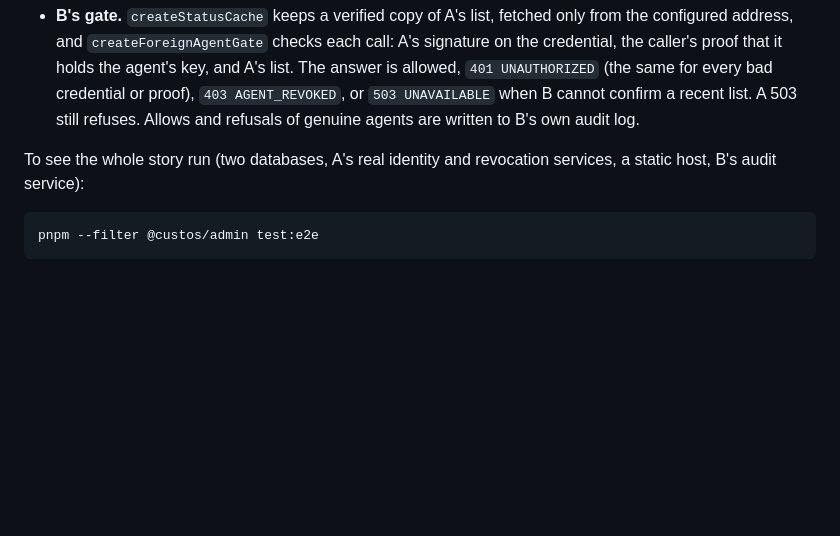
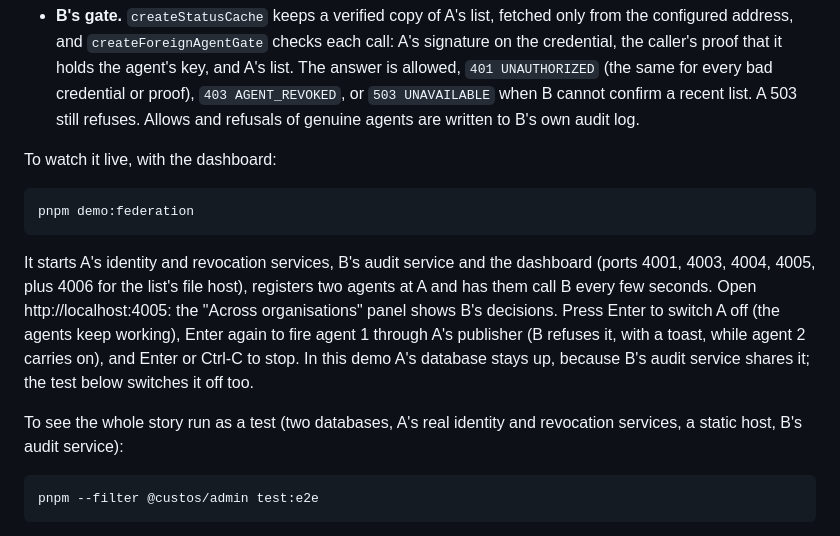
Before and after one commit to KariraLakshya/Custos, a Markdown page: README.md, the part around the change. Rendered like a GitHub page; blank space fills up the shorter version.

Commit message:
docs: federation demo and dashboard panel in README, state and progress log

````diff
--- a/README.md
+++ b/README.md
@@ -343,7 +343,15 @@ Organisation B can accept agents that organisation A issued without ever calling
 - **B's trust anchor.** B writes down A's two public keys and the list's address once, out of band (`parseTrustAnchors` in `@custos/federation`).
 - **B's gate.** `createStatusCache` keeps a verified copy of A's list, fetched only from the configured address, and `createForeignAgentGate` checks each call: A's signature on the credential, the caller's proof that it holds the agent's key, and A's list. The answer is allowed, `401 UNAUTHORIZED` (the same for every bad credential or proof), `403 AGENT_REVOKED`, or `503 UNAVAILABLE` when B cannot confirm a recent list. A 503 still refuses. Allows and refusals of genuine agents are written to B's own audit log.
 
-To see the whole story run (two databases, A's real identity and revocation services, a static host, B's audit service):
+To watch it live, with the dashboard:
+
+```bash
+pnpm demo:federation
+```
+
+It starts A's identity and revocation services, B's audit service and the dashboard (ports 4001, 4003, 4004, 4005, plus 4006 for the list's file host), registers two agents at A and has them call B every few seconds. Open http://localhost:4005: the "Across organisations" panel shows B's decisions. Press Enter to switch A off (the agents keep working), Enter again to fire agent 1 through A's publisher (B refuses it, with a toast, while agent 2 carries on), and Enter or Ctrl-C to stop. In this demo A's database stays up, because B's audit service shares it; the test below switches it off too.
+
+To see the whole story run as a test (two databases, A's real identity and revocation services, a static host, B's audit service):
 
 ```bash
 pnpm --filter @custos/admin test:e2e
````
Also changed, not shown: docs/progress.md (+12 -0 lines), docs/state.md (+7 -5 lines).
